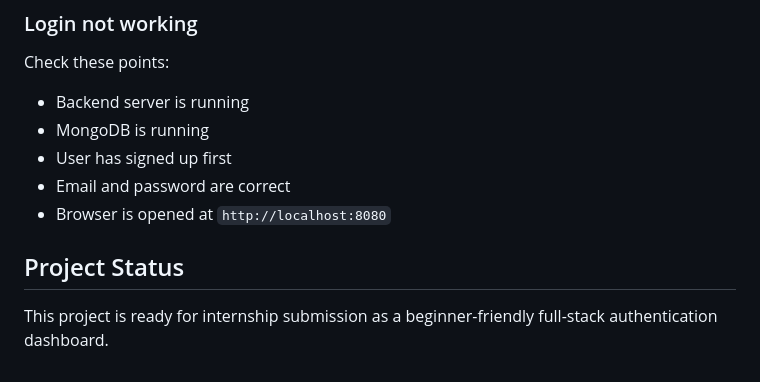
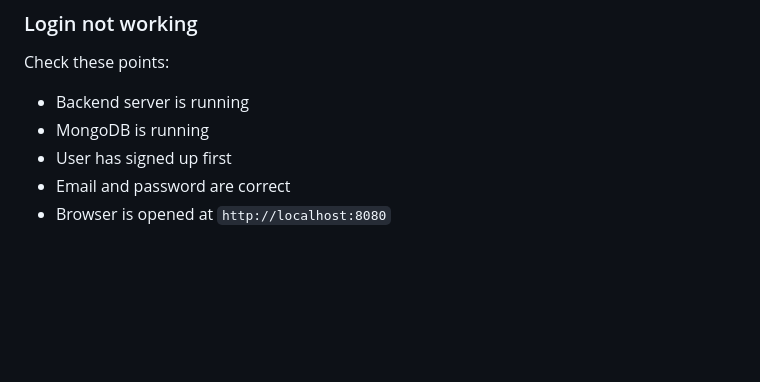
Before and after one commit to KirtanCoder/User-Dashboard-APP, a Markdown page: README.md, the part around the change. GitHub-like rendering; blank space fills up the shorter version.

```diff
--- a/README.md
+++ b/README.md
@@ -375,7 +375,3 @@ Check these points:
 - User has signed up first
 - Email and password are correct
 - Browser is opened at `http://localhost:8080`
-
-## Project Status
-
-This project is ready for internship submission as a beginner-friendly full-stack authentication dashboard.
```
